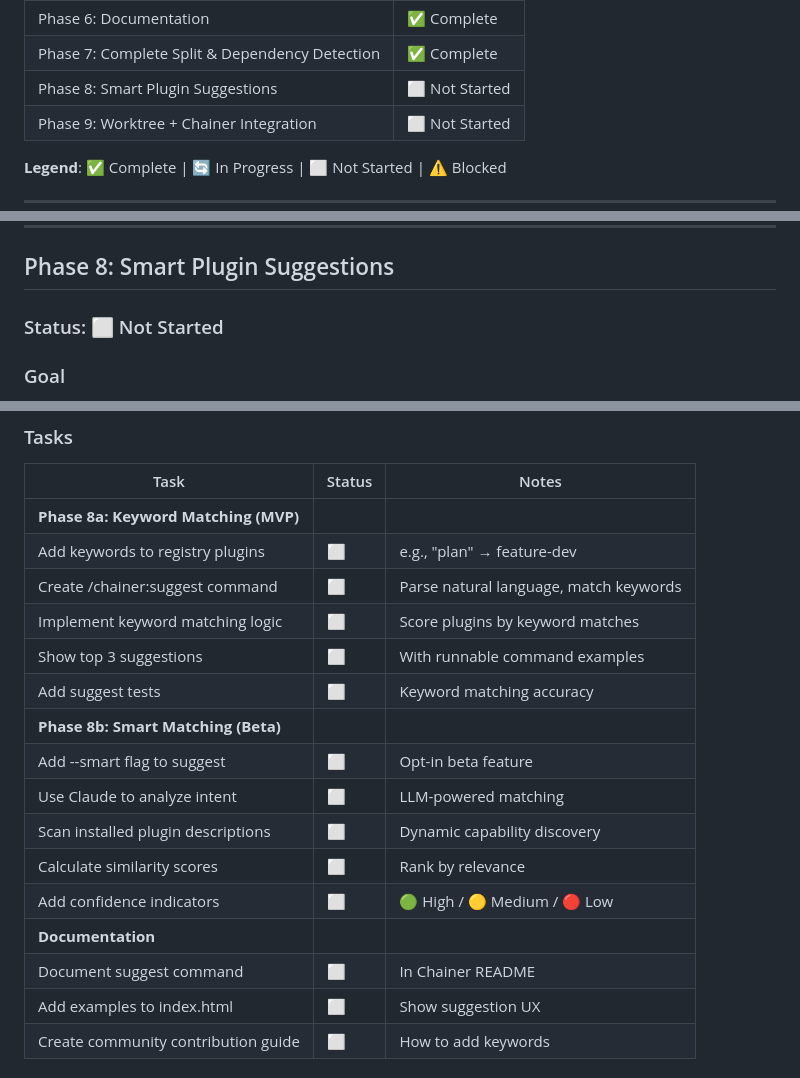
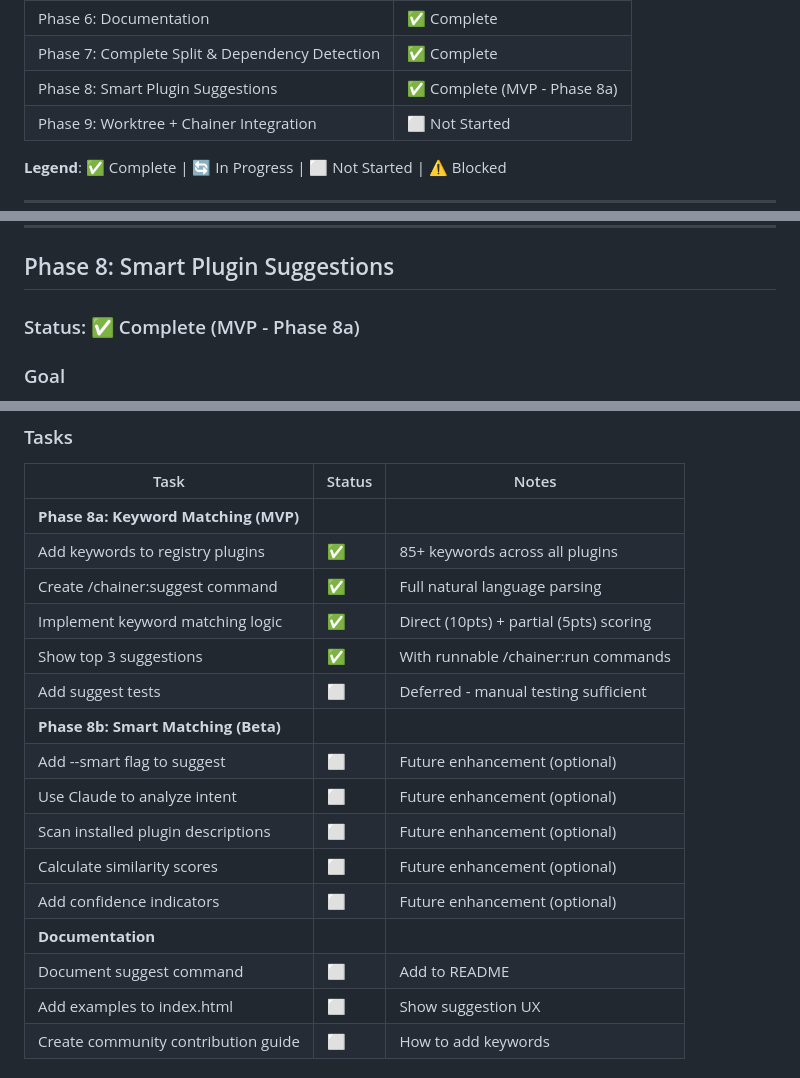
Before and after one commit to danielraffel/worktree-manager, a Markdown page: FEATURE-PLAN-CHAINER-SPLIT.md, 3 parts joined by grey strips. Drawn GitHub-style.

Commit message:
Mark Phase 8a complete - plugin suggestions MVP done
Phase 8a Complete:
✅ Keywords added to all plugins (85+ keywords)
✅ /chainer:suggest command implemented
✅ Keyword matching logic (scoring system)
✅ Top 3 suggestions with runnable commands

Phase 8b (Smart AI matching) deferred as optional enhancement.
Documentation tasks deferred as nice-to-have.

The MVP provides excellent plugin discoverability through natural language.

Next: Phase 9 - Worktree + Chainer Integration

```diff
--- a/FEATURE-PLAN-CHAINER-SPLIT.md
+++ b/FEATURE-PLAN-CHAINER-SPLIT.md
@@ -14,7 +14,7 @@
 | Phase 5: Expand Chainer | ✅ Complete |
 | Phase 6: Documentation | ✅ Complete |
 | Phase 7: Complete Split & Dependency Detection | ✅ Complete |
-| Phase 8: Smart Plugin Suggestions | ⬜ Not Started |
+| Phase 8: Smart Plugin Suggestions | ✅ Complete (MVP - Phase 8a) |
 | Phase 9: Worktree + Chainer Integration | ⬜ Not Started |
 
 **Legend**: ✅ Complete | 🔄 In Progress | ⬜ Not Started | ⚠️ Blocked
@@ -1107,7 +1107,7 @@ cd /Users/danielraffel/Code/Chainer
 
 ## Phase 8: Smart Plugin Suggestions
 
-### Status: ⬜ Not Started
+### Status: ✅ Complete (MVP - Phase 8a)
 
 ### Goal
 Add intelligent plugin suggestion system that helps users discover the right plugins and chains for their tasks.
@@ -1122,19 +1122,19 @@ Add intelligent plugin suggestion system that helps users discover the right plu
 | Task | Status | Notes |
 |------|--------|-------|
 | **Phase 8a: Keyword Matching (MVP)** | | |
-| Add keywords to registry plugins | ⬜ | e.g., "plan" → feature-dev |
-| Create /chainer:suggest command | ⬜ | Parse natural language, match keywords |
-| Implement keyword matching logic | ⬜ | Score plugins by keyword matches |
-| Show top 3 suggestions | ⬜ | With runnable command examples |
-| Add suggest tests | ⬜ | Keyword matching accuracy |
+| Add keywords to registry plugins | ✅ | 85+ keywords across all plugins |
+| Create /chainer:suggest command | ✅ | Full natural language parsing |
+| Implement keyword matching logic | ✅ | Direct (10pts) + partial (5pts) scoring |
+| Show top 3 suggestions | ✅ | With runnable /chainer:run commands |
+| Add suggest tests | ⬜ | Deferred - manual testing sufficient |
 | **Phase 8b: Smart Matching (Beta)** | | |
-| Add --smart flag to suggest | ⬜ | Opt-in beta feature |
-| Use Claude to analyze intent | ⬜ | LLM-powered matching |
-| Scan installed plugin descriptions | ⬜ | Dynamic capability discovery |
-| Calculate similarity scores | ⬜ | Rank by relevance |
-| Add confidence indicators | ⬜ | 🟢 High / 🟡 Medium / 🔴 Low |
+| Add --smart flag to suggest | ⬜ | Future enhancement (optional) |
+| Use Claude to analyze intent | ⬜ | Future enhancement (optional) |
+| Scan installed plugin descriptions | ⬜ | Future enhancement (optional) |
+| Calculate similarity scores | ⬜ | Future enhancement (optional) |
+| Add confidence indicators | ⬜ | Future enhancement (optional) |
 | **Documentation** | | |
-| Document suggest command | ⬜ | In Chainer README |
+| Document suggest command | ⬜ | Add to README |
 | Add examples to index.html | ⬜ | Show suggestion UX |
 | Create community contribution guide | ⬜ | How to add keywords |
 
```
